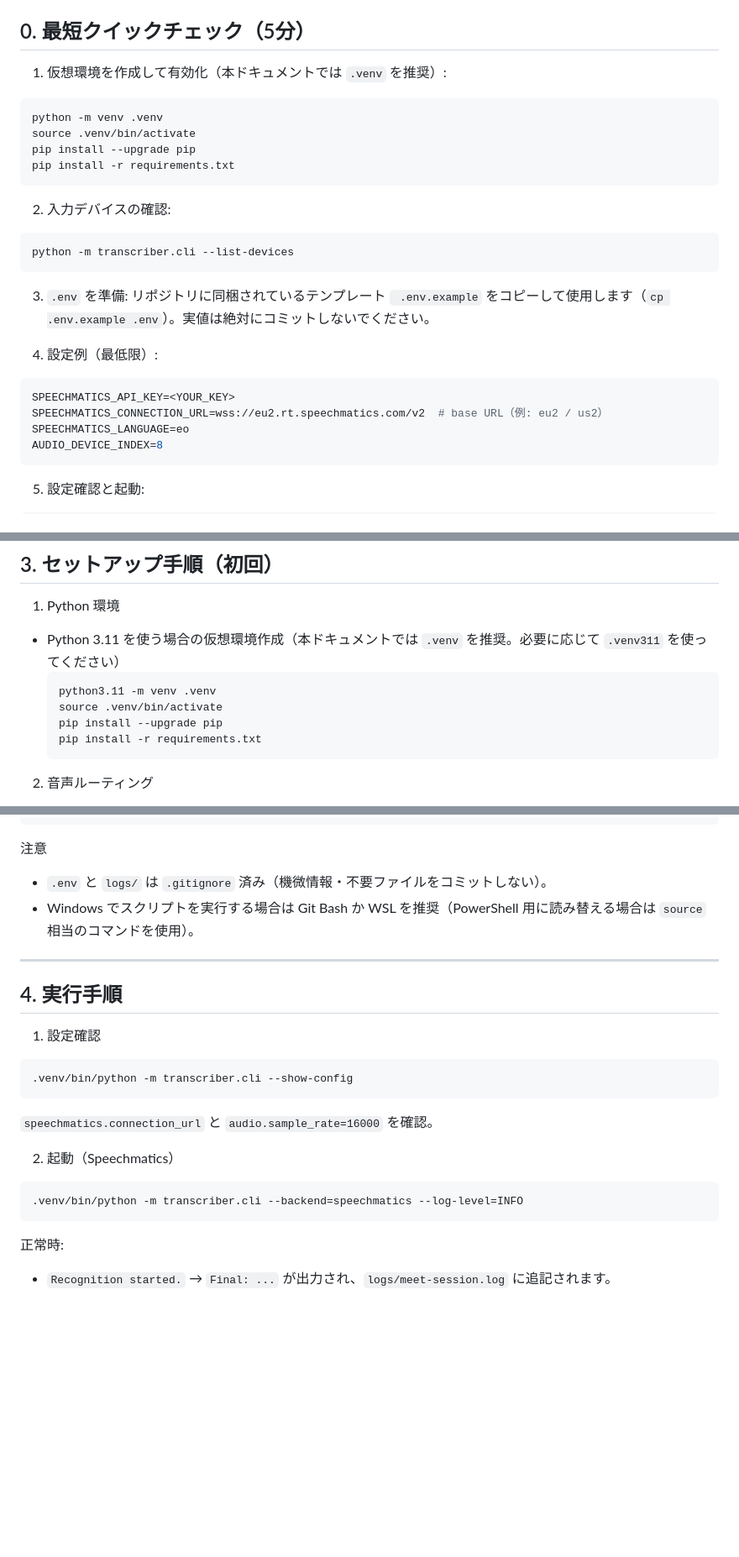
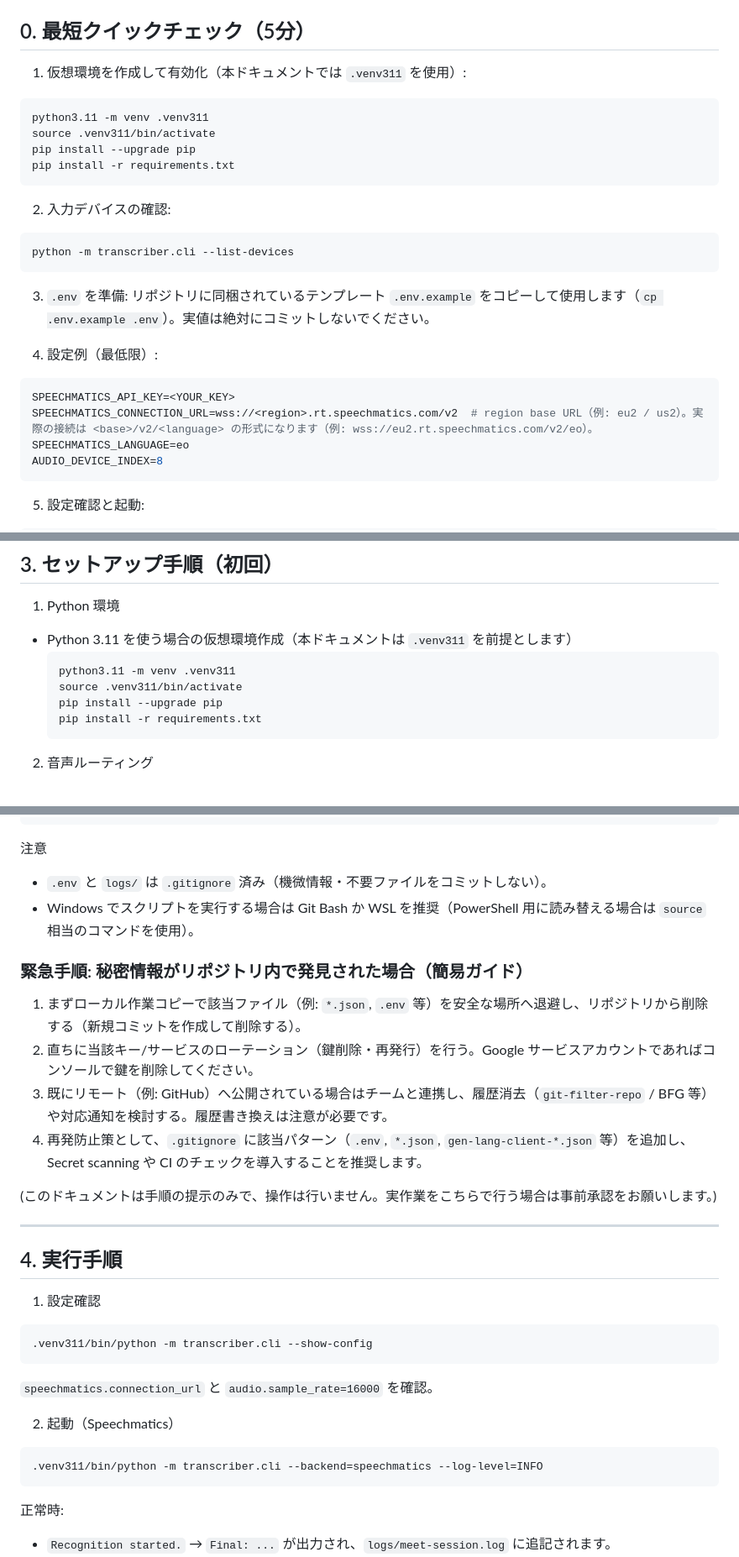
Before and after one commit to Takatakatake/esperanto_onsei_mojiokosi, a Markdown page: docs/引き継ぎ_エスペラントRT文字起こし_運用ガイド.md, 3 parts joined by grey strips. Shown at 84% size. GitHub-like rendering; blank space fills up the shorter version.

````diff
--- a/docs/引き継ぎ_エスペラントRT文字起こし_運用ガイド.md
+++ b/docs/引き継ぎ_エスペラントRT文字起こし_運用ガイド.md
@@ -13,11 +13,11 @@
 
 ## 0. 最短クイックチェック（5分）
 
-1) 仮想環境を作成して有効化（本ドキュメントでは `.venv` を推奨）:
+1) 仮想環境を作成して有効化（本ドキュメントでは `.venv311` を使用）:
 
 ```bash
-python -m venv .venv
-source .venv/bin/activate
+python3.11 -m venv .venv311
+source .venv311/bin/activate
 pip install --upgrade pip
 pip install -r requirements.txt
 ```
@@ -28,13 +28,13 @@ pip install -r requirements.txt
 python -m transcriber.cli --list-devices
 ```
 
-3) `.env` を準備: リポジトリに同梱されているテンプレート ` .env.example` をコピーして使用します（`cp .env.example .env`）。実値は絶対にコミットしないでください。
+3) `.env` を準備: リポジトリに同梱されているテンプレート `.env.example` をコピーして使用します（`cp .env.example .env`）。実値は絶対にコミットしないでください。
 
 4) 設定例（最低限）:
 
 ```ini
 SPEECHMATICS_API_KEY=<YOUR_KEY>
-SPEECHMATICS_CONNECTION_URL=wss://eu2.rt.speechmatics.com/v2  # base URL（例: eu2 / us2）
+SPEECHMATICS_CONNECTION_URL=wss://<region>.rt.speechmatics.com/v2  # region base URL（例: eu2 / us2）。実際の接続は <base>/v2/<language> の形式になります（例: wss://eu2.rt.speechmatics.com/v2/eo）。
 SPEECHMATICS_LANGUAGE=eo
 AUDIO_DEVICE_INDEX=8
 ```
@@ -53,10 +53,10 @@ python -m transcriber.cli --log-level=INFO
 ## 3. セットアップ手順（初回）
 
 1) Python 環境
-- Python 3.11 を使う場合の仮想環境作成（本ドキュメントでは `.venv` を推奨。必要に応じて `.venv311` を使ってください）
+- Python 3.11 を使う場合の仮想環境作成（本ドキュメントは `.venv311` を前提とします）
   ```bash
-  python3.11 -m venv .venv
-  source .venv/bin/activate
+  python3.11 -m venv .venv311
+  source .venv311/bin/activate
   pip install --upgrade pip
   pip install -r requirements.txt
   ```
@@ -160,19 +160,28 @@ python -m pip install --upgrade pip setuptools wheel
 - `.env` と `logs/` は `.gitignore` 済み（機微情報・不要ファイルをコミットしない）。
 - Windows でスクリプトを実行する場合は Git Bash か WSL を推奨（PowerShell 用に読み替える場合は `source` 相当のコマンドを使用）。
 
+### 緊急手順: 秘密情報がリポジトリ内で発見された場合（簡易ガイド）
+
+1. まずローカル作業コピーで該当ファイル（例: `*.json`, `.env` 等）を安全な場所へ退避し、リポジトリから削除する（新規コミットを作成して削除する）。
+2. 直ちに当該キー/サービスのローテーション（鍵削除・再発行）を行う。Google サービスアカウントであればコンソールで鍵を削除してください。
+3. 既にリモート（例: GitHub）へ公開されている場合はチームと連携し、履歴消去（`git-filter-repo` / BFG 等）や対応通知を検討する。履歴書き換えは注意が必要です。
+4. 再発防止策として、`.gitignore` に該当パターン（`.env`, `*.json`, `gen-lang-client-*.json` 等）を追加し、Secret scanning や CI のチェックを導入することを推奨します。
+
+(このドキュメントは手順の提示のみで、操作は行いません。実作業をこちらで行う場合は事前承認をお願いします。)
+
 ---
 
 ## 4. 実行手順
 
 1) 設定確認
 ```bash
-.venv/bin/python -m transcriber.cli --show-config
+.venv311/bin/python -m transcriber.cli --show-config
 ```
 `speechmatics.connection_url` と `audio.sample_rate=16000` を確認。
 
 2) 起動（Speechmatics）
 ```bash
-.venv/bin/python -m transcriber.cli --backend=speechmatics --log-level=INFO
+.venv311/bin/python -m transcriber.cli --backend=speechmatics --log-level=INFO
 ```
 正常時:
 - `Recognition started.` → `Final: ...` が出力され、`logs/meet-session.log` に追記されます。
````
Also changed, not shown: other parts of docs/引き継ぎ_エスペラントRT文字起こし_運用ガイド.md (+8 -8 lines), README.md (+21 -12 lines), README_en.md (+19 -10 lines).
